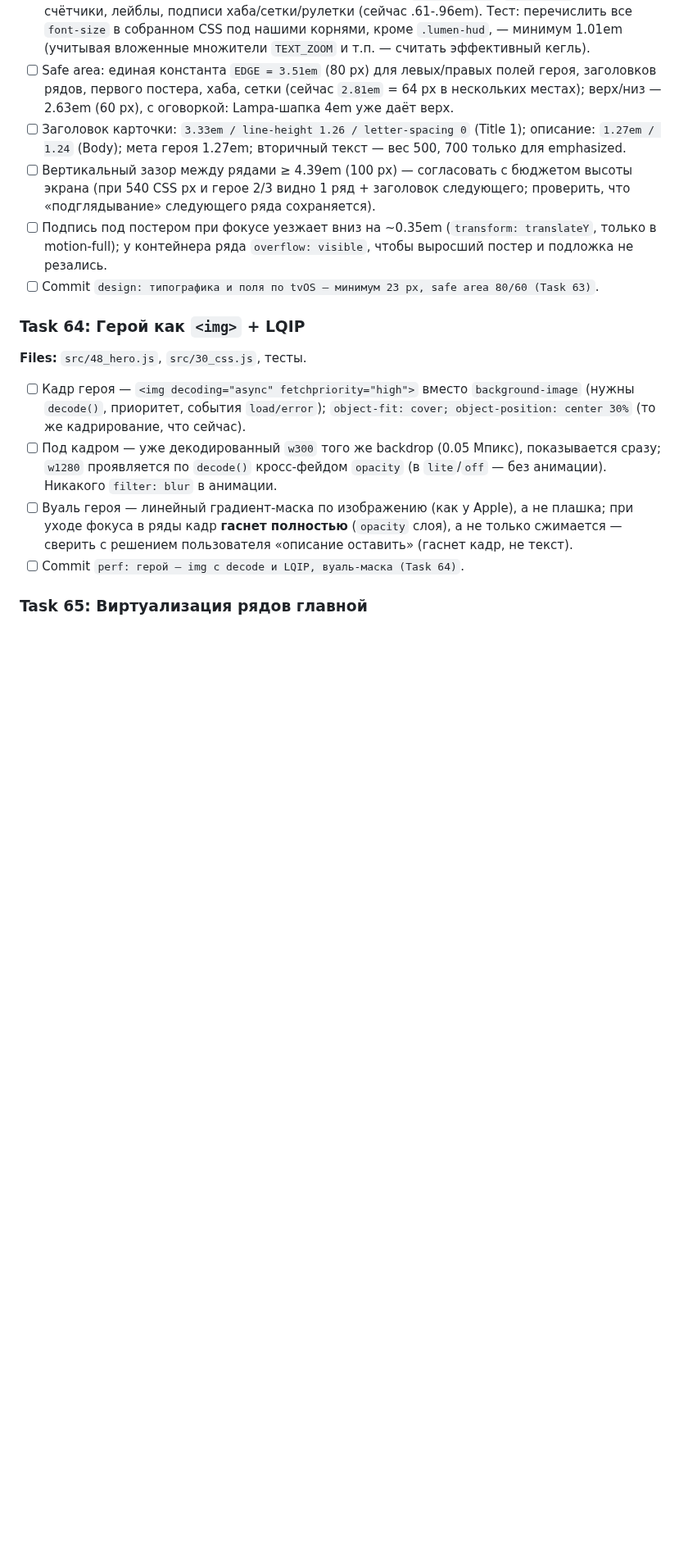
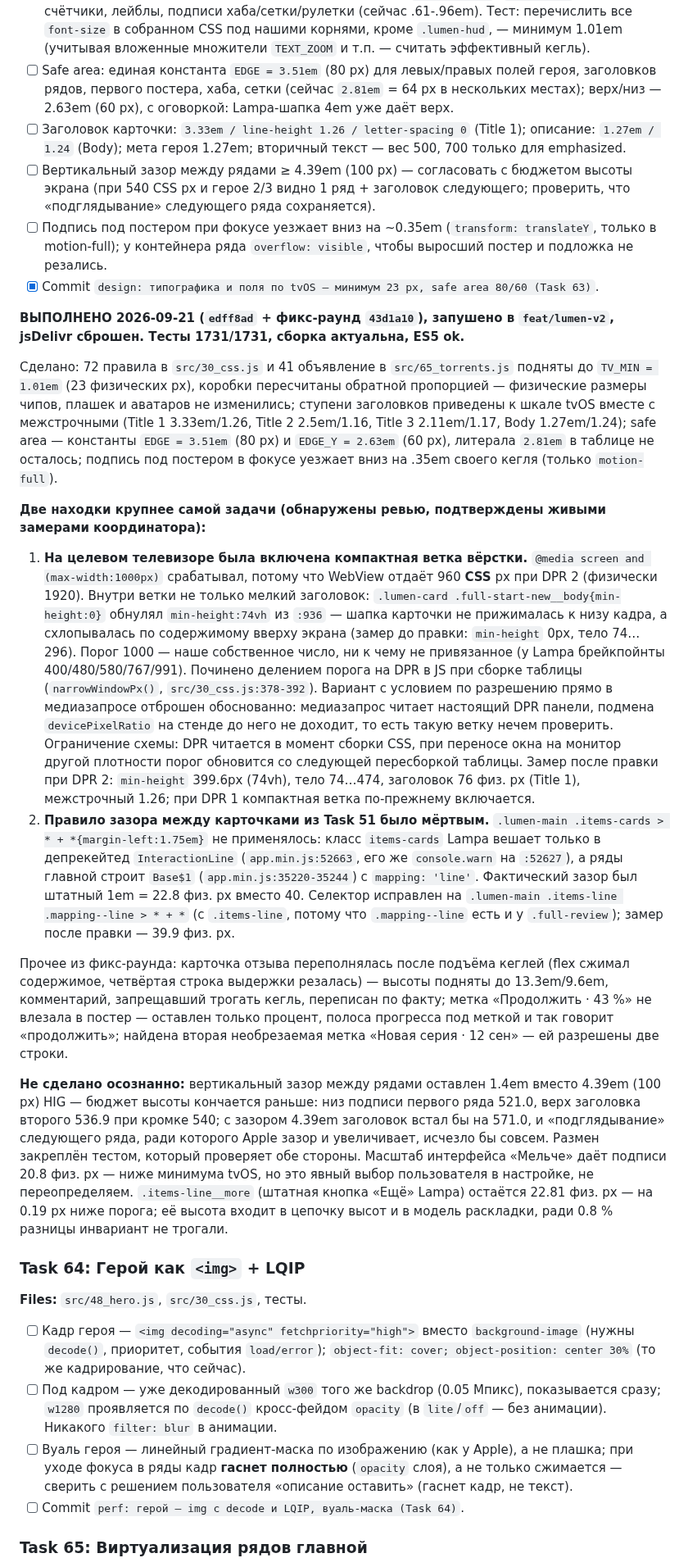
Before and after one commit to azarkostya/lumen-card, a Markdown page: docs/plans/2026-09-21-lumen-phase5-tv-fix.md, the part around the change. Shown at 82% size. Drawn GitHub-style; blank space fills up the shorter version.

Commit message:
docs: отметить Task 63 сделанным и зафиксировать две находки ревью
Co-Authored-By: Claude Opus 5 <noreply@anthropic.com>

```diff
--- a/docs/plans/2026-09-21-lumen-phase5-tv-fix.md
+++ b/docs/plans/2026-09-21-lumen-phase5-tv-fix.md
@@ -296,7 +296,20 @@
 - [ ] Заголовок карточки: `3.33em / line-height 1.26 / letter-spacing 0` (Title 1); описание: `1.27em / 1.24` (Body); мета героя 1.27em; вторичный текст — вес 500, 700 только для emphasized.
 - [ ] Вертикальный зазор между рядами ≥ 4.39em (100 px) — согласовать с бюджетом высоты экрана (при 540 CSS px и герое 2/3 видно 1 ряд + заголовок следующего; проверить, что «подглядывание» следующего ряда сохраняется).
 - [ ] Подпись под постером при фокусе уезжает вниз на ~0.35em (`transform: translateY`, только в motion-full); у контейнера ряда `overflow: visible`, чтобы выросший постер и подложка не резались.
-- [ ] Commit `design: типографика и поля по tvOS — минимум 23 px, safe area 80/60 (Task 63)`.
+- [x] Commit `design: типографика и поля по tvOS — минимум 23 px, safe area 80/60 (Task 63)`.
+
+**ВЫПОЛНЕНО 2026-09-21 (`edff8ad` + фикс-раунд `43d1a10`), запушено в `feat/lumen-v2`, jsDelivr сброшен. Тесты 1731/1731, сборка актуальна, ES5 ok.**
+
+Сделано: 72 правила в `src/30_css.js` и 41 объявление в `src/65_torrents.js` подняты до `TV_MIN = 1.01em` (23 физических px), коробки пересчитаны обратной пропорцией — физические размеры чипов, плашек и аватаров не изменились; ступени заголовков приведены к шкале tvOS вместе с межстрочными (Title 1 3.33em/1.26, Title 2 2.5em/1.16, Title 3 2.11em/1.17, Body 1.27em/1.24); safe area — константы `EDGE = 3.51em` (80 px) и `EDGE_Y = 2.63em` (60 px), литерала `2.81em` в таблице не осталось; подпись под постером в фокусе уезжает вниз на .35em своего кегля (только `motion-full`).
+
+**Две находки крупнее самой задачи (обнаружены ревью, подтверждены живыми замерами координатора):**
+
+1. **На целевом телевизоре была включена компактная ветка вёрстки.** `@media screen and (max-width:1000px)` срабатывал, потому что WebView отдаёт 960 **CSS** px при DPR 2 (физически 1920). Внутри ветки не только мелкий заголовок: `.lumen-card .full-start-new__body{min-height:0}` обнулял `min-height:74vh` из `:936` — шапка карточки не прижималась к низу кадра, а схлопывалась по содержимому вверху экрана (замер до правки: `min-height` 0px, тело 74…296). Порог 1000 — наше собственное число, ни к чему не привязанное (у Lampa брейкпойнты 400/480/580/767/991). Починено делением порога на DPR в JS при сборке таблицы (`narrowWindowPx()`, `src/30_css.js:378-392`). Вариант с условием по разрешению прямо в медиазапросе отброшен обоснованно: медиазапрос читает настоящий DPR панели, подмена `devicePixelRatio` на стенде до него не доходит, то есть такую ветку нечем проверить. Ограничение схемы: DPR читается в момент сборки CSS, при переносе окна на монитор другой плотности порог обновится со следующей пересборкой таблицы. Замер после правки при DPR 2: `min-height` 399.6px (74vh), тело 74…474, заголовок 76 физ. px (Title 1), межстрочный 1.26; при DPR 1 компактная ветка по-прежнему включается.
+2. **Правило зазора между карточками из Task 51 было мёртвым.** `.lumen-main .items-cards > * + *{margin-left:1.75em}` не применялось: класс `items-cards` Lampa вешает только в депрекейтед `InteractionLine` (`app.min.js:52663`, его же `console.warn` на `:52627`), а ряды главной строит `Base$1` (`app.min.js:35220-35244`) с `mapping: 'line'`. Фактический зазор был штатный 1em = 22.8 физ. px вместо 40. Селектор исправлен на `.lumen-main .items-line .mapping--line > * + *` (с `.items-line`, потому что `.mapping--line` есть и у `.full-review`); замер после правки — 39.9 физ. px.
+
+Прочее из фикс-раунда: карточка отзыва переполнялась после подъёма кеглей (flex сжимал содержимое, четвёртая строка выдержки резалась) — высоты подняты до 13.3em/9.6em, комментарий, запрещавший трогать кегль, переписан по факту; метка «Продолжить · 43 %» не влезала в постер — оставлен только процент, полоса прогресса под меткой и так говорит «продолжить»; найдена вторая необрезаемая метка «Новая серия · 12 сен» — ей разрешены две строки.
+
+**Не сделано осознанно:** вертикальный зазор между рядами оставлен 1.4em вместо 4.39em (100 px) HIG — бюджет высоты кончается раньше: низ подписи первого ряда 521.0, верх заголовка второго 536.9 при кромке 540; с зазором 4.39em заголовок встал бы на 571.0, и «подглядывание» следующего ряда, ради которого Apple зазор и увеличивает, исчезло бы совсем. Размен закреплён тестом, который проверяет обе стороны. Масштаб интерфейса «Мельче» даёт подписи 20.8 физ. px — ниже минимума tvOS, но это явный выбор пользователя в настройке, не переопределяем. `.items-line__more` (штатная кнопка «Ещё» Lampa) остаётся 22.81 физ. px — на 0.19 px ниже порога; её высота входит в цепочку высот и в модель раскладки, ради 0.8 % разницы инвариант не трогали.
 
 ### Task 64: Герой как `<img>` + LQIP
 **Files:** `src/48_hero.js`, `src/30_css.js`, тесты.
```
